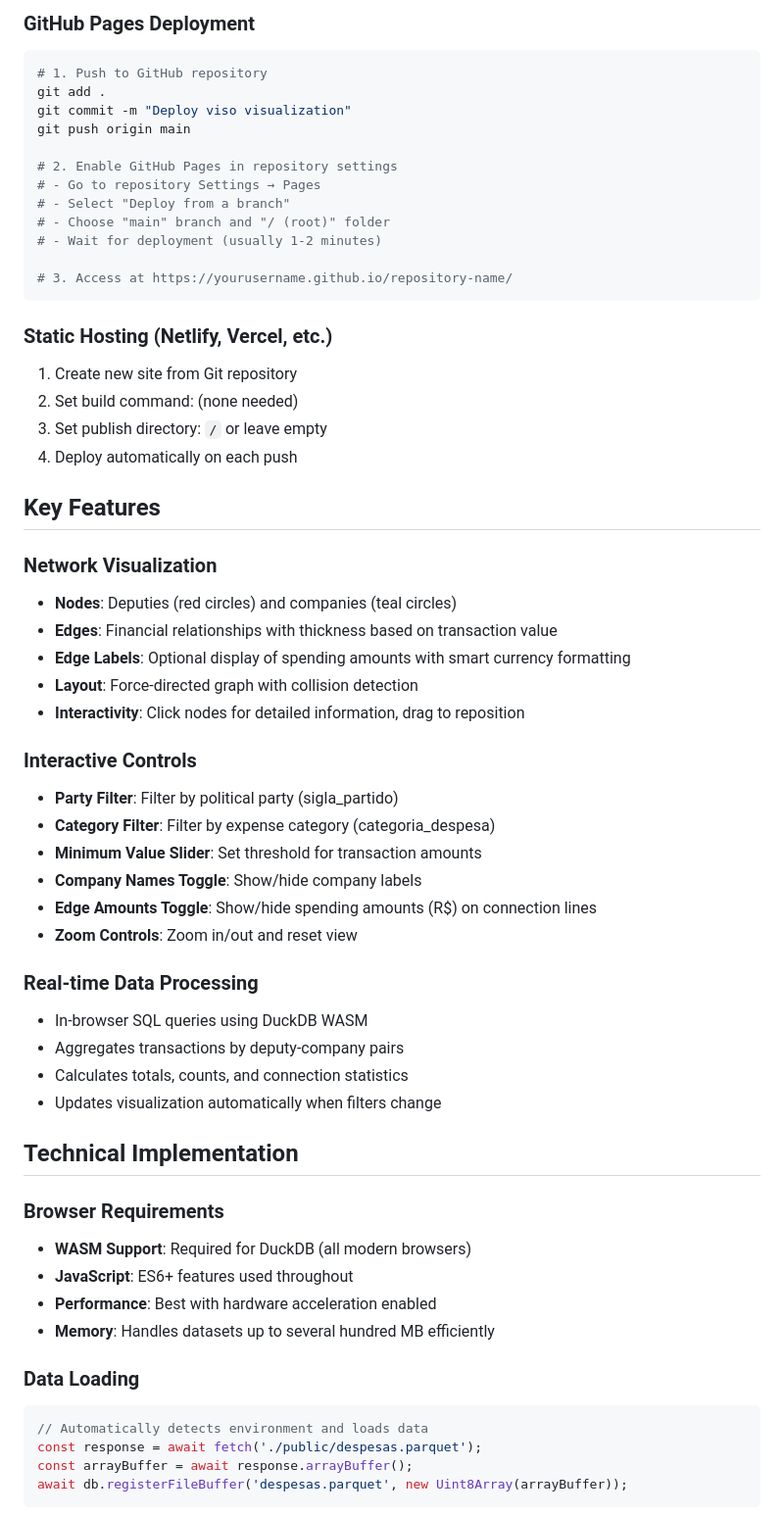
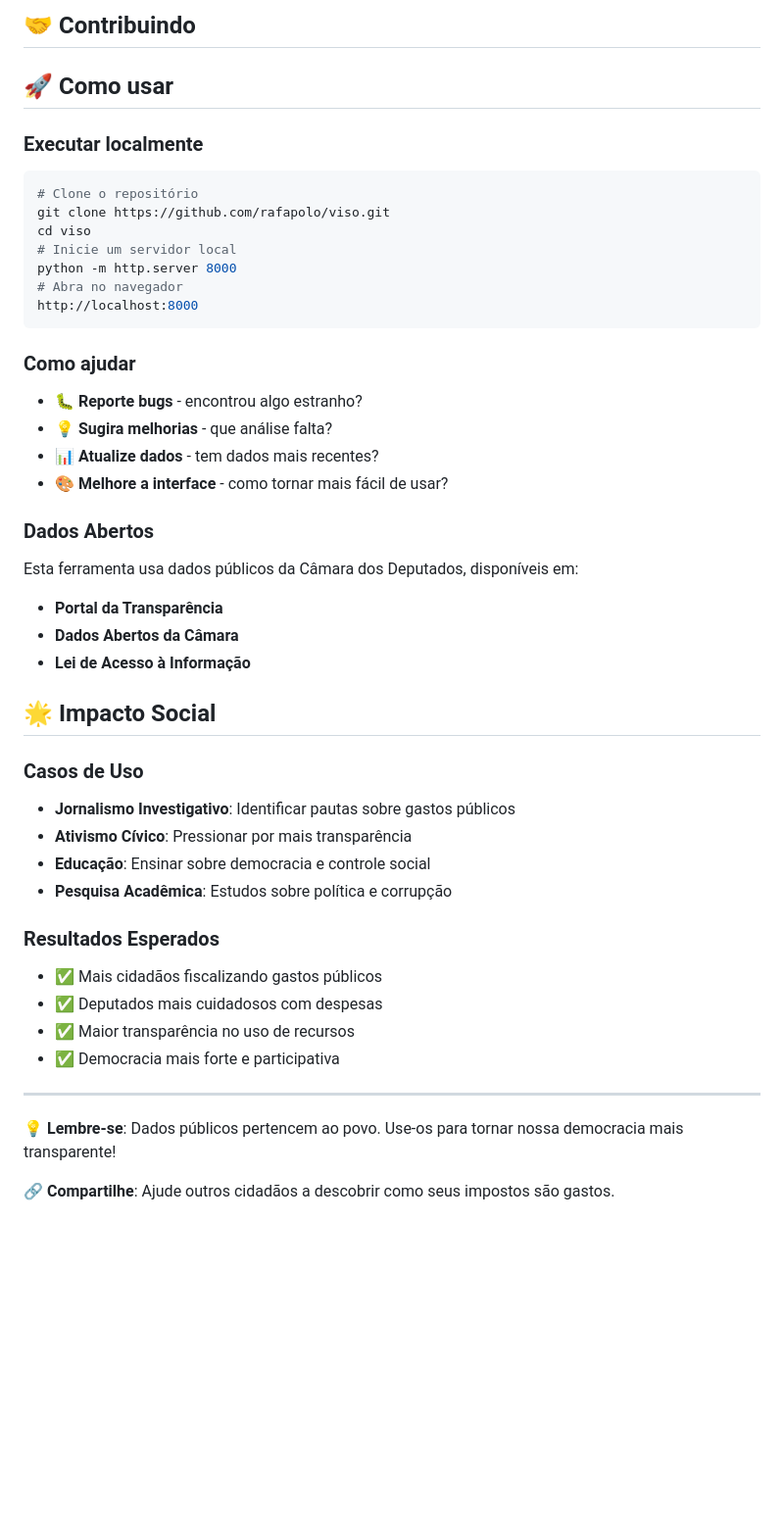
Before and after one commit to rafapolo/viso, a Markdown page: README.md, the part around one of its changes. Shown at 98% size. GitHub-like rendering; blank space fills up the shorter version.

Commit message:
pt-br README

````diff
--- a/README.md
+++ b/README.md
@@ -38,63 +67,49 @@ python -m http.server 8000
 ```
 
-### GitHub Pages Deployment
+## 🤝 Contribuindo
+
+## 🚀 Como usar
+
+### Executar localmente
 ```bash
-# 1. Push to GitHub repository
-git add .
-git commit -m "Deploy viso visualization"
-git push origin main
-
-# 2. Enable GitHub Pages in repository settings
-# - Go to repository Settings → Pages
-# - Select "Deploy from a branch"
-# - Choose "main" branch and "/ (root)" folder
-# - Wait for deployment (usually 1-2 minutes)
-
-# 3. Access at https://yourusername.github.io/repository-name/
+# Clone o repositório
+git clone https://github.com/rafapolo/viso.git
+cd viso
+# Inicie um servidor local
+python -m http.server 8000
+# Abra no navegador
+http://localhost:8000
 ```
 
-### Static Hosting (Netlify, Vercel, etc.)
-1. Create new site from Git repository
-2. Set build command: (none needed)
-3. Set publish directory: `/` or leave empty
-4. Deploy automatically on each push
+### Como ajudar
+- 🐛 **Reporte bugs** - encontrou algo estranho?
+- 💡 **Sugira melhorias** - que análise falta?
+- 📊 **Atualize dados** - tem dados mais recentes?
+- 🎨 **Melhore a interface** - como tornar mais fácil de usar?
 
-## Key Features
+### Dados Abertos
+Esta ferramenta usa dados públicos da Câmara dos Deputados, disponíveis em:
+- **Portal da Transparência**
+- **Dados Abertos da Câmara**
+- **Lei de Acesso à Informação**
 
-### Network Visualization
-- **Nodes**: Deputies (red circles) and companies (teal circles)
-- **Edges**: Financial relationships with thickness based on transaction value
-- **Edge Labels**: Optional display of spending amounts with smart currency formatting
-- **Layout**: Force-directed graph with collision detection
-- **Interactivity**: Click nodes for detailed information, drag to reposition
+## 🌟 Impacto Social
 
-### Interactive Controls
-- **Party Filter**: Filter by political party (sigla_partido)
-- **Category Filter**: Filter by expense category (categoria_despesa)
-- **Minimum Value Slider**: Set threshold for transaction amounts
-- **Company Names Toggle**: Show/hide company labels
-- **Edge Amounts Toggle**: Show/hide spending amounts (R$) on connection lines
-- **Zoom Controls**: Zoom in/out and reset view
+### Casos de Uso
+- **Jornalismo Investigativo**: Identificar pautas sobre gastos públicos
+- **Ativismo Cívico**: Pressionar por mais transparência
+- **Educação**: Ensinar sobre democracia e controle social
+- **Pesquisa Acadêmica**: Estudos sobre política e corrupção
 
-### Real-time Data Processing
-- In-browser SQL queries using DuckDB WASM
-- Aggregates transactions by deputy-company pairs
-- Calculates totals, counts, and connection statistics
-- Updates visualization automatically when filters change
+### Resultados Esperados
+- ✅ Mais cidadãos fiscalizando gastos públicos
+- ✅ Deputados mais cuidadosos com despesas
+- ✅ Maior transparência no uso de recursos
+- ✅ Democracia mais forte e participativa
 
-## Technical Implementation
+---
 
-### Browser Requirements
-- **WASM Support**: Required for DuckDB (all modern browsers)
-- **JavaScript**: ES6+ features used throughout
-- **Performance**: Best with hardware acceleration enabled
-- **Memory**: Handles datasets up to several hundred MB efficiently
+**💡 Lembre-se**: Dados públicos pertencem ao povo. Use-os para tornar nossa democracia mais transparente!
 
-### Data Loading
-```javascript
-// Automatically detects environment and loads data
-const response = await fetch('./public/despesas.parquet');
-const arrayBuffer = await response.arrayBuffer();
-await db.registerFileBuffer('despesas.parquet', new Uint8Array(arrayBuffer));
-```
+**🔗 Compartilhe**: Ajude outros cidadãos a descobrir como seus impostos são gastos.
 
````
Also changed, not shown: other parts of README.md (+58 -125 lines).
